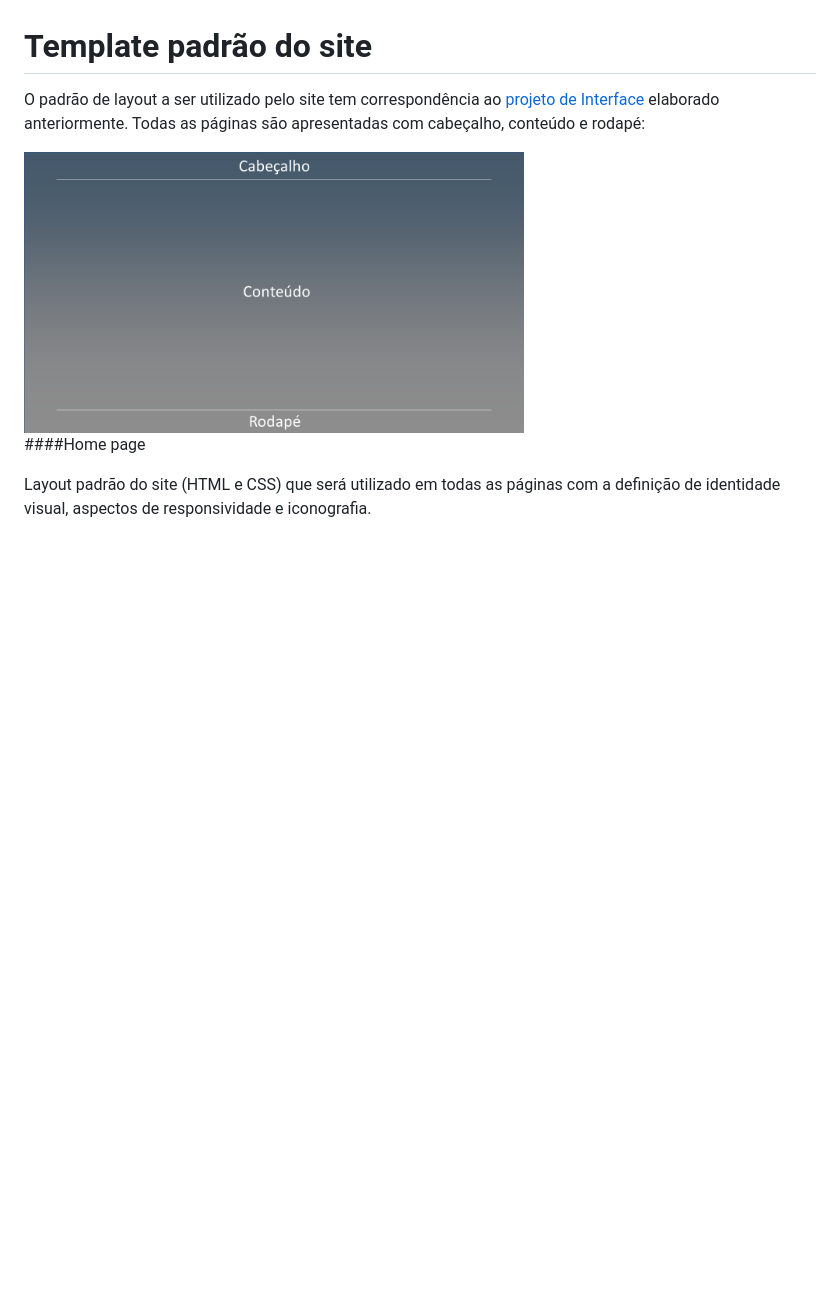
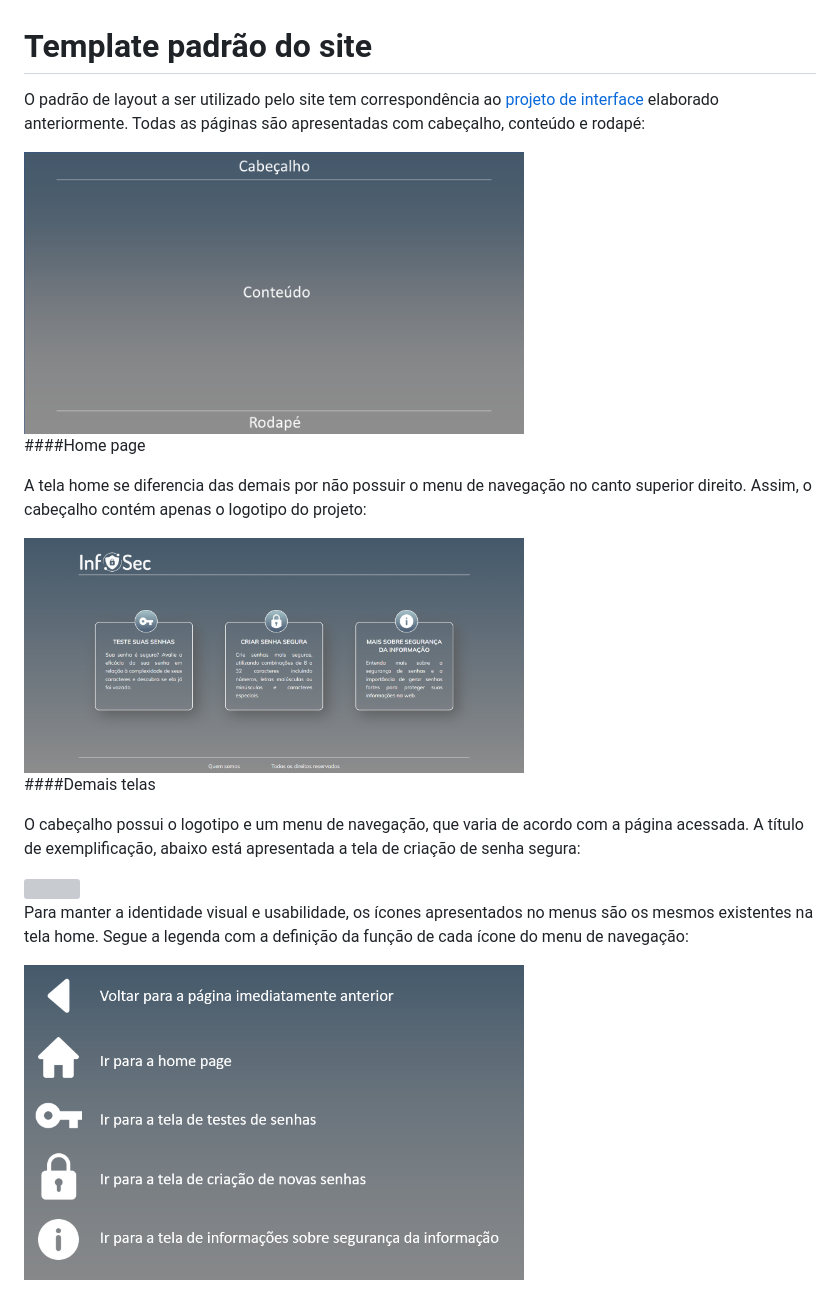
Before and after one commit to ICEI-PUC-Minas-PMV-ADS/pmv-ads-2022-2-e1-proj-web-t2-seguranca_informacao, a Markdown page: docs/06-Template padrão do Site.md, the part around the change. GitHub-like rendering; pictures changed too: docs/img/Legenda.PNG (added); blank space fills up the shorter version; grey boxes are pictures that could not be loaded.

Commit message:
Adição de legenda dos ícones

```diff
--- a/docs/06-Template padrão do Site.md
+++ b/docs/06-Template padrão do Site.md
@@ -1,12 +1,26 @@
 # Template padrão do site
 
-O padrão de layout a ser utilizado pelo site tem correspondência ao [projeto de Interface](https://github.com/ICEI-PUC-Minas-PMV-ADS/pmv-ads-2022-2-e1-proj-web-t2-seguranca_informacao/blob/main/docs/04-Projeto%20de%20Interface.md) elaborado anteriormente. Todas as páginas são apresentadas com  cabeçalho, conteúdo e rodapé:
+O padrão de layout a ser utilizado pelo site tem correspondência ao [projeto de interface](https://github.com/ICEI-PUC-Minas-PMV-ADS/pmv-ads-2022-2-e1-proj-web-t2-seguranca_informacao/blob/main/docs/04-Projeto%20de%20Interface.md) elaborado anteriormente. Todas as páginas são apresentadas com  cabeçalho, conteúdo e rodapé:
 
 <img src="https://github.com/ICEI-PUC-Minas-PMV-ADS/pmv-ads-2022-2-e1-proj-web-t2-seguranca_informacao/blob/main/docs/img/Template.png?raw=true" width="500" />
 
-
 ####Home page
 
+A tela home se diferencia das demais por não possuir o menu de navegação no canto superior direito. Assim, o cabeçalho contém apenas o logotipo do projeto:
 
+<img src="https://github.com/ICEI-PUC-Minas-PMV-ADS/pmv-ads-2022-2-e1-proj-web-t2-seguranca_informacao/blob/main/docs/img/Template_home.PNG?raw=true" width="500" />
 
-Layout padrão do site (HTML e CSS) que será utilizado em todas as páginas com a definição de identidade visual, aspectos de responsividade e iconografia.
+<br/>
+
+####Demais telas
+
+O cabeçalho possui o logotipo e um menu de navegação, que varia de acordo com a página acessada. A título de exemplificação, abaixo está apresentada a tela de criação de senha segura:
+
+<img src="https://github.com/ICEI-PUC-Minas-PMV-ADS/pmv-ads-2022-2-e1-proj-web-t2-seguranca_informacao/blob/main/docs/img/Template_outras.PNG?raw=true" width="500" />
+
+<br/>
+
+Para manter a identidade visual e usabilidade, os ícones apresentados no menus são os mesmos existentes na tela home.
+Segue a legenda com a definição da função de cada ícone do menu de navegação:
+
+<img src="https://github.com/ICEI-PUC-Minas-PMV-ADS/pmv-ads-2022-2-e1-proj-web-t2-seguranca_informacao/blob/main/docs/img/Legenda.PNG?raw=true" width="500" />
```
